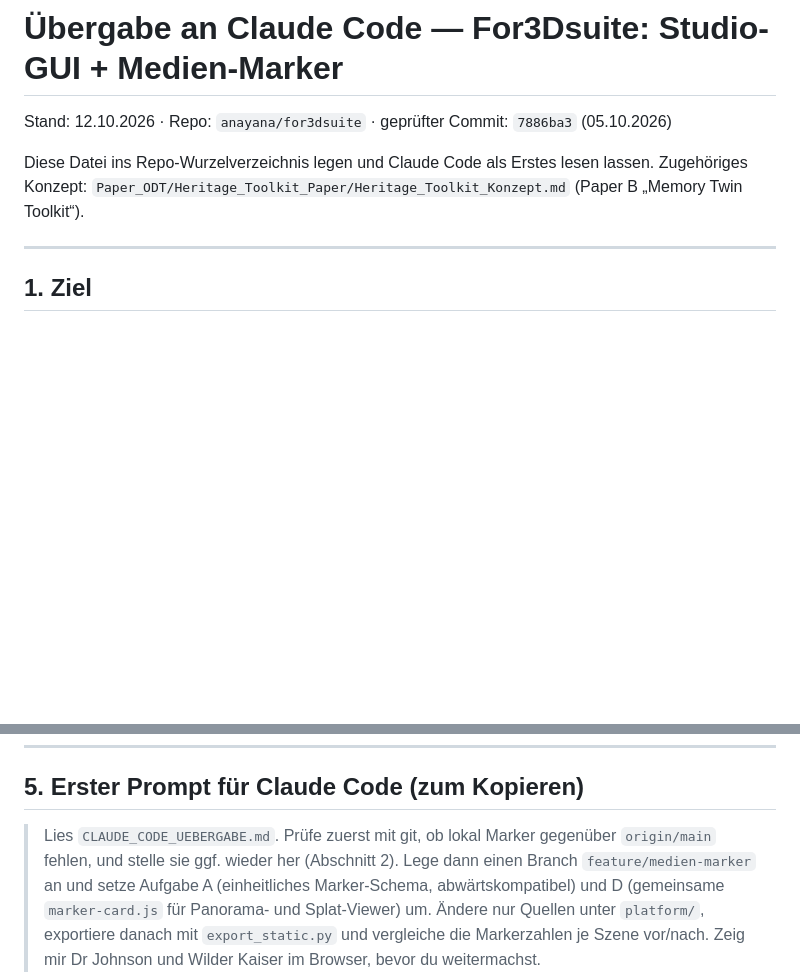
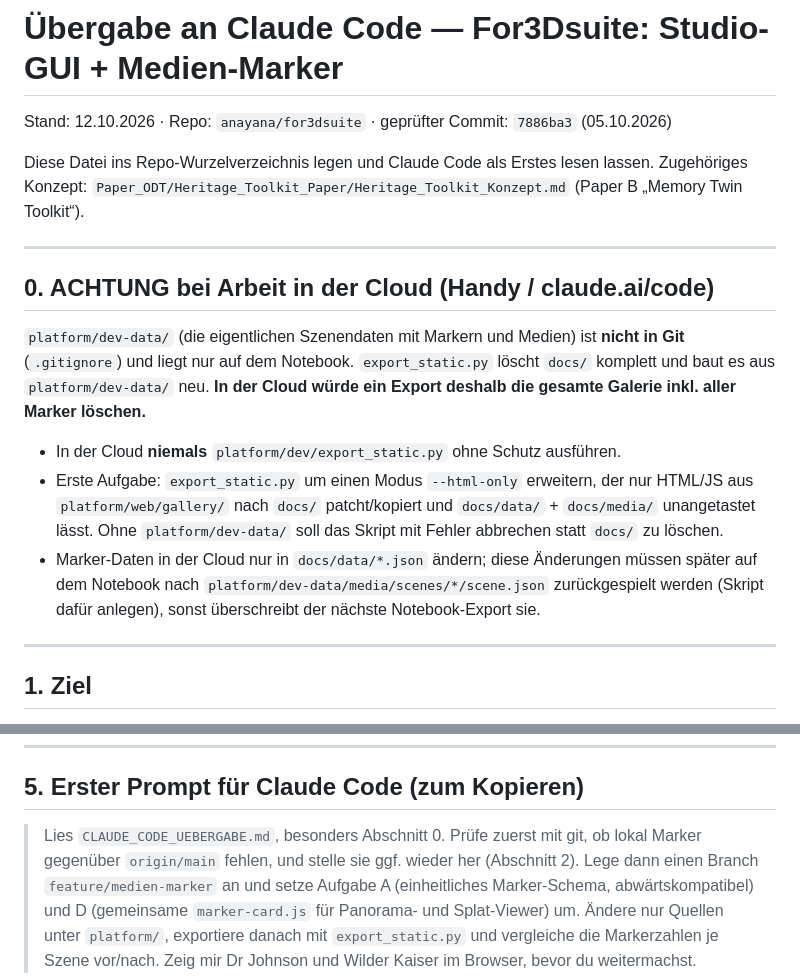
Before and after one commit to anayana/For3Dsuite, a Markdown page: CLAUDE_CODE_UEBERGABE.md, 2 parts joined by grey strips. GitHub-like rendering; blank space fills up the shorter version.

Commit message:
Uebergabe: Warnung -- dev-data nicht in Git, Export in der Cloud wuerde docs/ leeren
Co-Authored-By: Claude Opus 5.5 <noreply@anthropic.com>
Claude-Session: https://claude.ai/code/session_01AYQjf3vFaWMEqisEyZNWpC

```diff
--- a/CLAUDE_CODE_UEBERGABE.md
+++ b/CLAUDE_CODE_UEBERGABE.md
@@ -5,6 +5,25 @@ Stand: 12.10.2026 · Repo: `anayana/for3dsuite` · geprüfter Commit: `7886ba3`
 Diese Datei ins Repo-Wurzelverzeichnis legen und Claude Code als Erstes lesen lassen.
 Zugehöriges Konzept: `Paper_ODT/Heritage_Toolkit_Paper/Heritage_Toolkit_Konzept.md`
 (Paper B „Memory Twin Toolkit“).
+
+---
+
+## 0. ACHTUNG bei Arbeit in der Cloud (Handy / claude.ai/code)
+
+`platform/dev-data/` (die eigentlichen Szenendaten mit Markern und Medien) ist
+**nicht in Git** (`.gitignore`) und liegt nur auf dem Notebook.
+`export_static.py` löscht `docs/` komplett und baut es aus `platform/dev-data/` neu.
+**In der Cloud würde ein Export deshalb die gesamte Galerie inkl. aller Marker löschen.**
+
+- In der Cloud **niemals** `platform/dev/export_static.py` ohne Schutz ausführen.
+- Erste Aufgabe: `export_static.py` um einen Modus `--html-only` erweitern, der nur
+  HTML/JS aus `platform/web/gallery/` nach `docs/` patcht/kopiert und `docs/data/` +
+  `docs/media/` unangetastet lässt. Ohne `platform/dev-data/` soll das Skript mit
+  Fehler abbrechen statt `docs/` zu löschen.
+- Marker-Daten in der Cloud nur in `docs/data/*.json` ändern; diese Änderungen
+  müssen später auf dem Notebook nach `platform/dev-data/media/scenes/*/scene.json`
+  zurückgespielt werden (Skript dafür anlegen), sonst überschreibt der nächste
+  Notebook-Export sie.
 
 ---
 
@@ -164,7 +183,7 @@ Ein Schema für Panorama **und** Splat:
 
 ## 5. Erster Prompt für Claude Code (zum Kopieren)
 
-> Lies `CLAUDE_CODE_UEBERGABE.md`. Prüfe zuerst mit git, ob lokal Marker gegenüber
+> Lies `CLAUDE_CODE_UEBERGABE.md`, besonders Abschnitt 0. Prüfe zuerst mit git, ob lokal Marker gegenüber
 > `origin/main` fehlen, und stelle sie ggf. wieder her (Abschnitt 2). Lege dann einen
 > Branch `feature/medien-marker` an und setze Aufgabe A (einheitliches Marker-Schema,
 > abwärtskompatibel) und D (gemeinsame `marker-card.js` für Panorama- und
```
